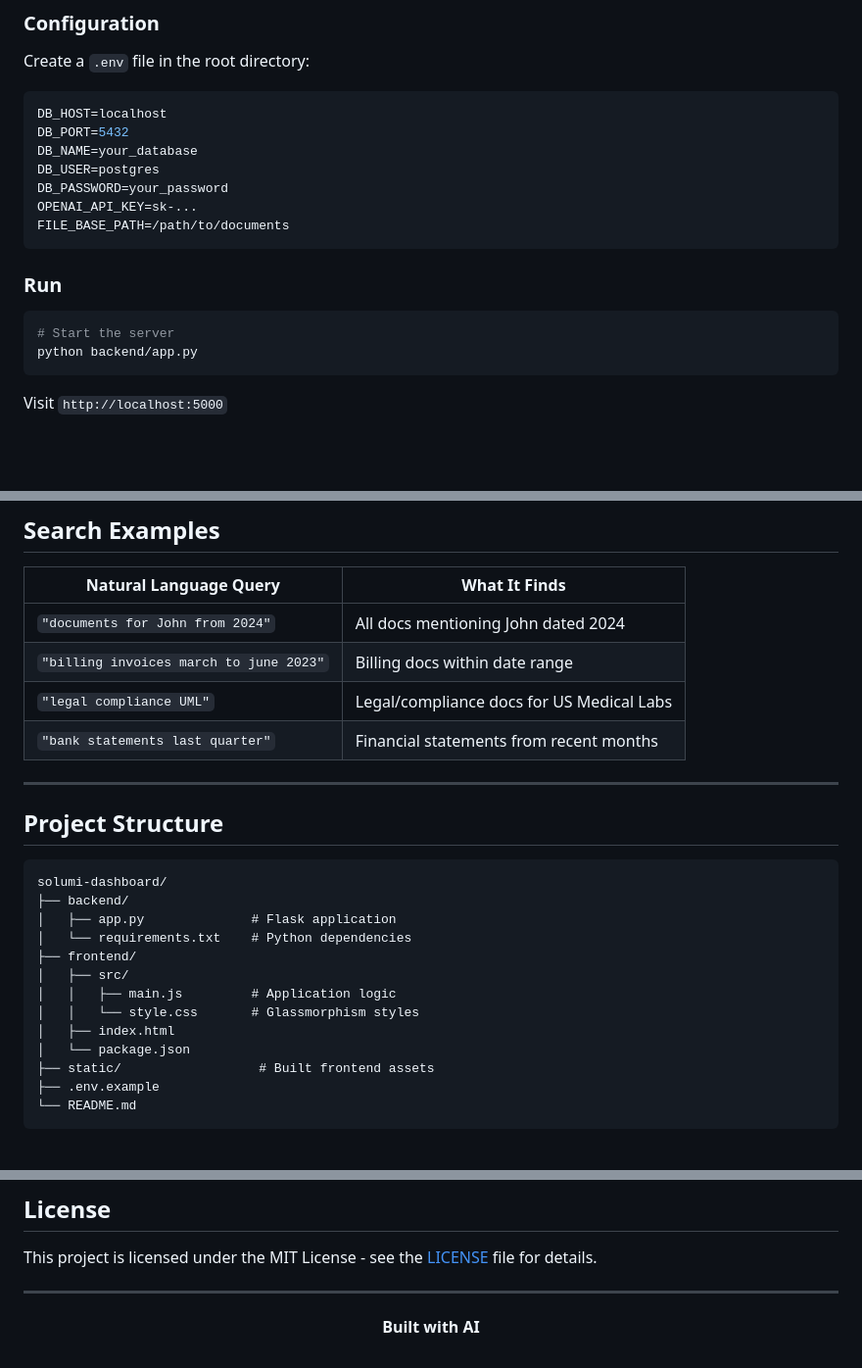
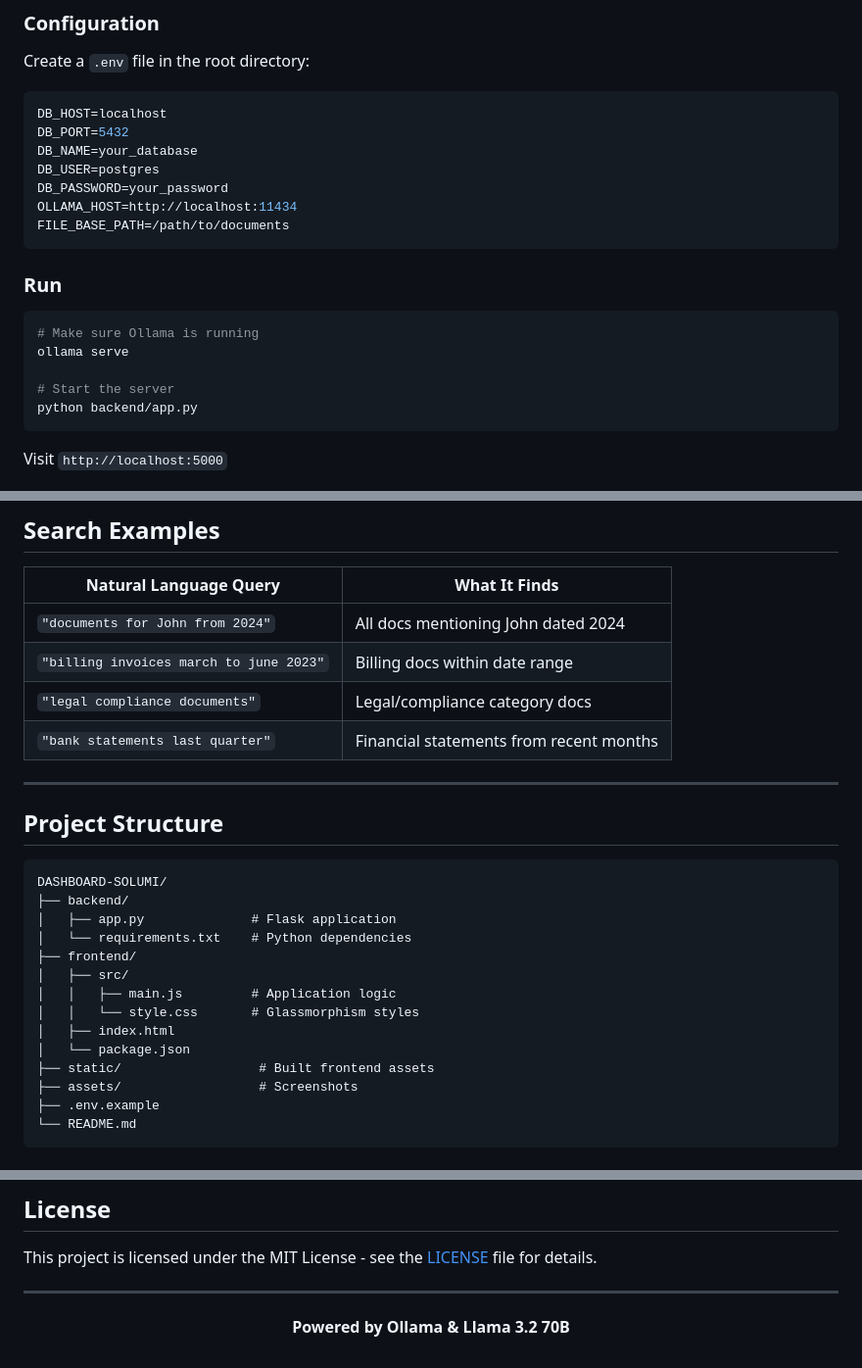
Before and after one commit to zeeza18/DASHBOARD-SOLUMI, a Markdown page: README.md, 3 parts joined by grey strips. Shown at 98% size. Drawn GitHub-style; blank space fills up the shorter version.

````diff
--- a/README.md
+++ b/README.md
@@ -113,13 +161,16 @@ DB_PORT=5432
 DB_NAME=your_database
 DB_USER=postgres
 DB_PASSWORD=your_password
-OPENAI_API_KEY=sk-...
+OLLAMA_HOST=http://localhost:11434
 FILE_BASE_PATH=/path/to/documents
 ```
 
 ### Run
 
 ```bash
+# Make sure Ollama is running
+ollama serve
+
 # Start the server
 python backend/app.py
 ```
@@ -152,7 +203,7 @@ curl -X POST http://localhost:5000/query \
 |------------------------|---------------|
 | `"documents for John from 2024"` | All docs mentioning John dated 2024 |
 | `"billing invoices march to june 2023"` | Billing docs within date range |
-| `"legal compliance UML"` | Legal/compliance docs for US Medical Labs |
+| `"legal compliance documents"` | Legal/compliance category docs |
 | `"bank statements last quarter"` | Financial statements from recent months |
 
 ---
@@ -160,7 +211,7 @@ curl -X POST http://localhost:5000/query \
 ## Project Structure
 
 ```
-solumi-dashboard/
+DASHBOARD-SOLUMI/
 ├── backend/
 │   ├── app.py              # Flask application
 │   └── requirements.txt    # Python dependencies
@@ -171,6 +222,7 @@ solumi-dashboard/
 │   ├── index.html
 │   └── package.json
 ├── static/                  # Built frontend assets
+├── assets/                  # Screenshots
 ├── .env.example
 └── README.md
 ```
@@ -204,5 +246,5 @@ This project is licensed under the MIT License - see the [LICENSE](LICENSE) file
 ---
 
 <p align="center">
-  <strong>Built with AI</strong>
+  <strong>Powered by Ollama & Llama 3.2 70B</strong>
 </p>
````
Also changed, not shown: other parts of README.md (+67 -29 lines), assets/dark-mode.png (added), assets/dashboard-main.png (added), assets/light-mode.png (added), assets/results-table.png (added), assets/search-results.png (added), 1 other file.
